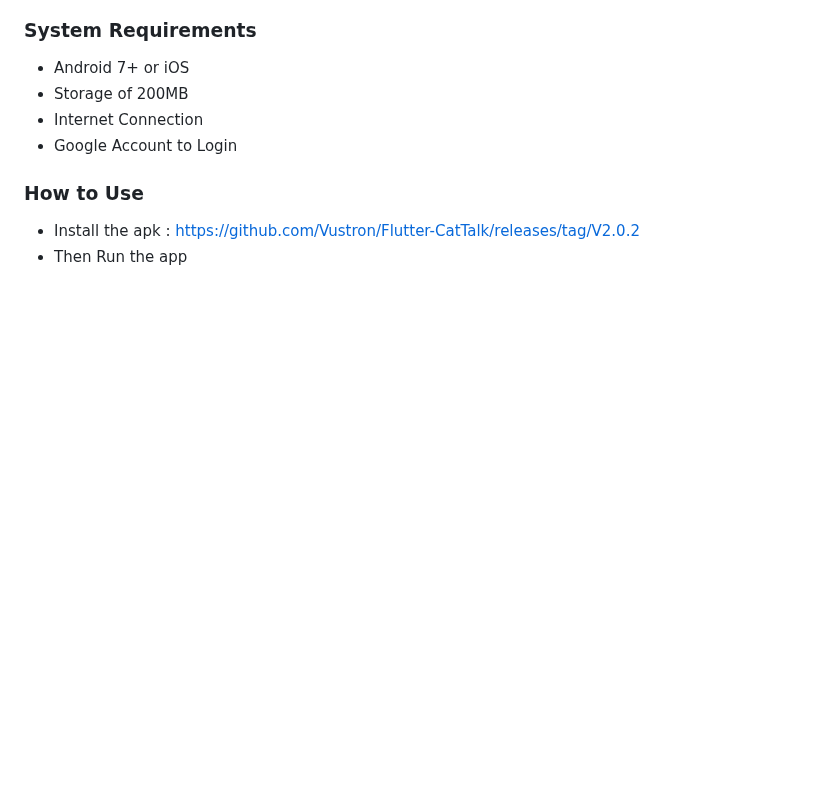
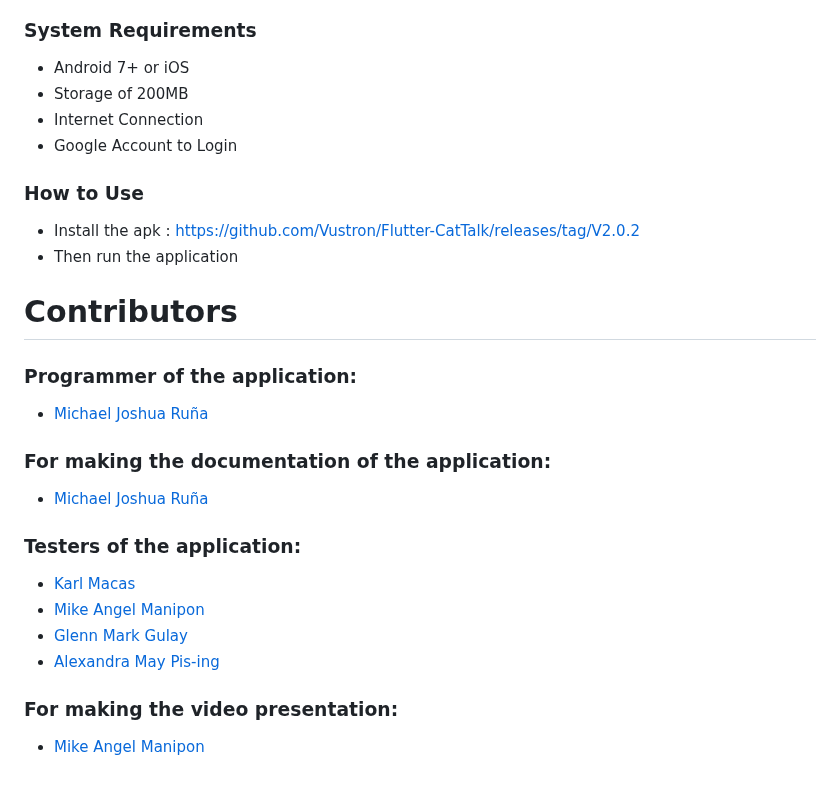
Before and after one commit to Vustron/Flutter-CatTalk, a Markdown page: README.md, the part around the change. Drawn GitHub-style; blank space fills up the shorter version.

```diff
--- a/README.md
+++ b/README.md
@@ -102,4 +102,20 @@ The objective of this project is to develop a mobile application that is aims fo
 ### **How to Use**
 - Install the apk
 : https://github.com/Vustron/Flutter-CatTalk/releases/tag/V2.0.2
-- Then Run the app
+- Then run the application
+
+# **Contributors**
+### Programmer of the application:
+- <a href="https://github.com/Vustron">Michael Joshua Ruña</a>
+
+### For making the documentation of the application:
+- <a href="https://github.com/Vustron">Michael Joshua Ruña</a>
+
+### Testers of the application:
+- <a href="https://github.com/karlmacas29">Karl Macas</a>
+- <a href="https://www.facebook.com/ElyBoombilya">Mike Angel Manipon</a>
+- <a href="https://www.facebook.com/glennmark.gulay.5">Glenn Mark Gulay</a>
+- <a href="https://www.facebook.com/profile.php?id=100095560927692">Alexandra May Pis-ing</a>
+
+### For making the video presentation:
+- <a href="https://www.facebook.com/ElyBoombilya">Mike Angel Manipon</a>
```
